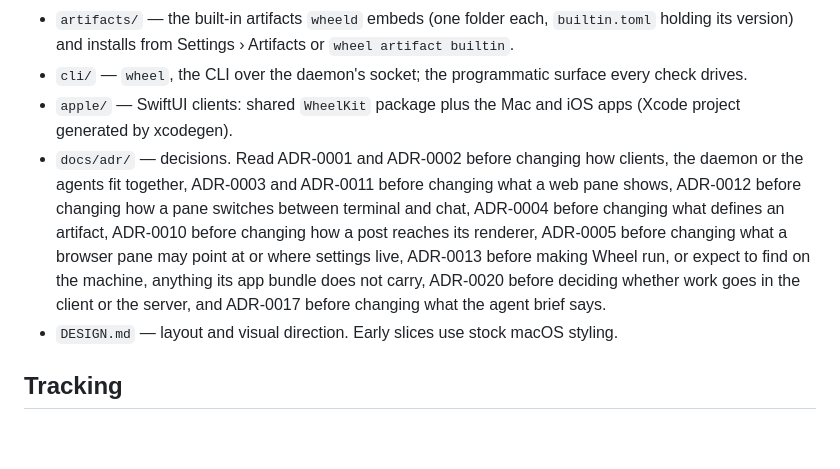
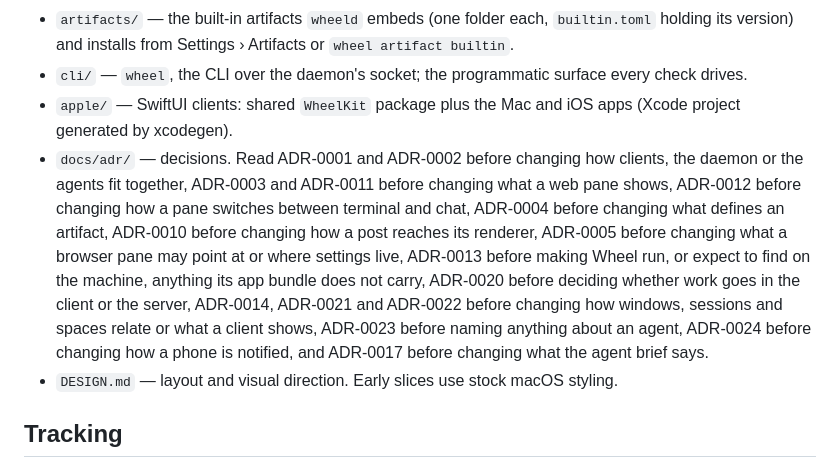
Before and after one commit to McBrideMusings/wheel, a Markdown page: CLAUDE.md, the part around the change. Drawn GitHub-style; blank space fills up the shorter version.

Commit message:
docs: CLAUDE.md names the session, client view, agent and push ADRs (wheel-zpa4.1.1)

```diff
--- a/CLAUDE.md
+++ b/CLAUDE.md
@@ -10,7 +10,7 @@ A native macOS and iOS agent development environment: a grid of panes (terminals
 - `artifacts/` — the built-in artifacts `wheeld` embeds (one folder each, `builtin.toml` holding its version) and installs from Settings › Artifacts or `wheel artifact builtin`.
 - `cli/` — `wheel`, the CLI over the daemon's socket; the programmatic surface every check drives.
 - `apple/` — SwiftUI clients: shared `WheelKit` package plus the Mac and iOS apps (Xcode project generated by xcodegen).
-- `docs/adr/` — decisions. Read ADR-0001 and ADR-0002 before changing how clients, the daemon or the agents fit together, ADR-0003 and ADR-0011 before changing what a web pane shows, ADR-0012 before changing how a pane switches between terminal and chat, ADR-0004 before changing what defines an artifact, ADR-0010 before changing how a post reaches its renderer, ADR-0005 before changing what a browser pane may point at or where settings live, ADR-0013 before making Wheel run, or expect to find on the machine, anything its app bundle does not carry, ADR-0020 before deciding whether work goes in the client or the server, and ADR-0017 before changing what the agent brief says.
+- `docs/adr/` — decisions. Read ADR-0001 and ADR-0002 before changing how clients, the daemon or the agents fit together, ADR-0003 and ADR-0011 before changing what a web pane shows, ADR-0012 before changing how a pane switches between terminal and chat, ADR-0004 before changing what defines an artifact, ADR-0010 before changing how a post reaches its renderer, ADR-0005 before changing what a browser pane may point at or where settings live, ADR-0013 before making Wheel run, or expect to find on the machine, anything its app bundle does not carry, ADR-0020 before deciding whether work goes in the client or the server, ADR-0014, ADR-0021 and ADR-0022 before changing how windows, sessions and spaces relate or what a client shows, ADR-0023 before naming anything about an agent, ADR-0024 before changing how a phone is notified, and ADR-0017 before changing what the agent brief says.
 - `DESIGN.md` — layout and visual direction. Early slices use stock macOS styling.
 
 ## Tracking
```
